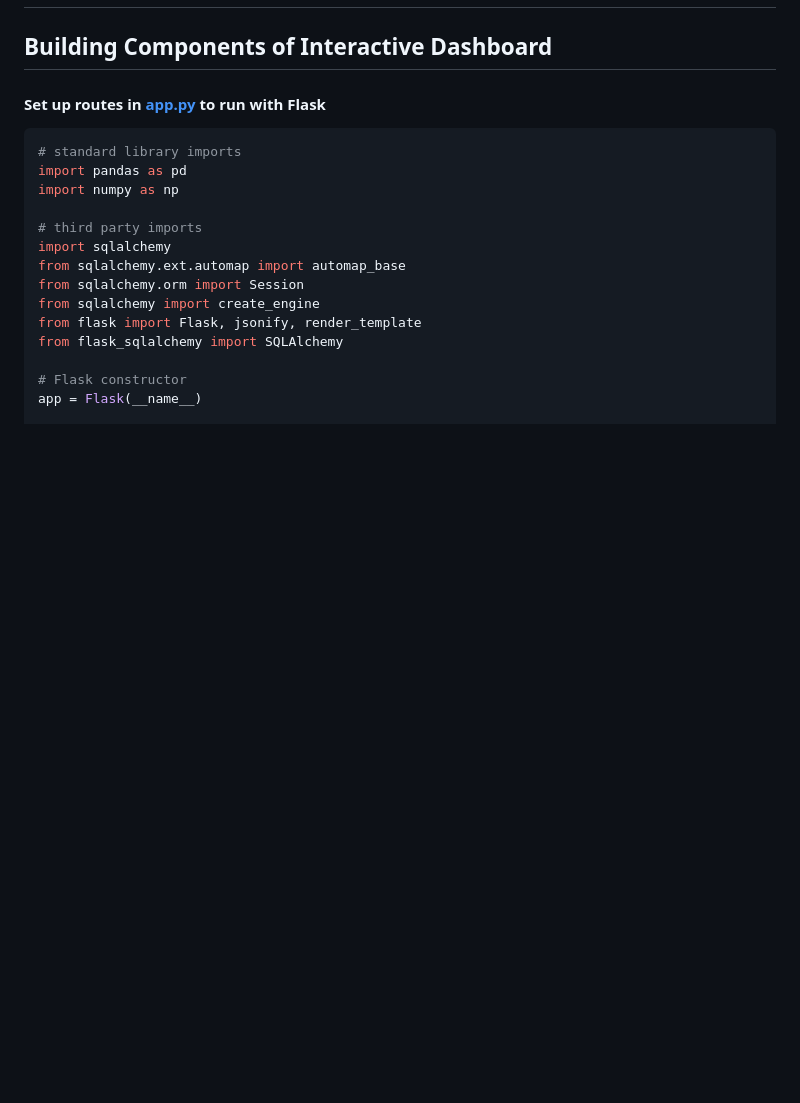
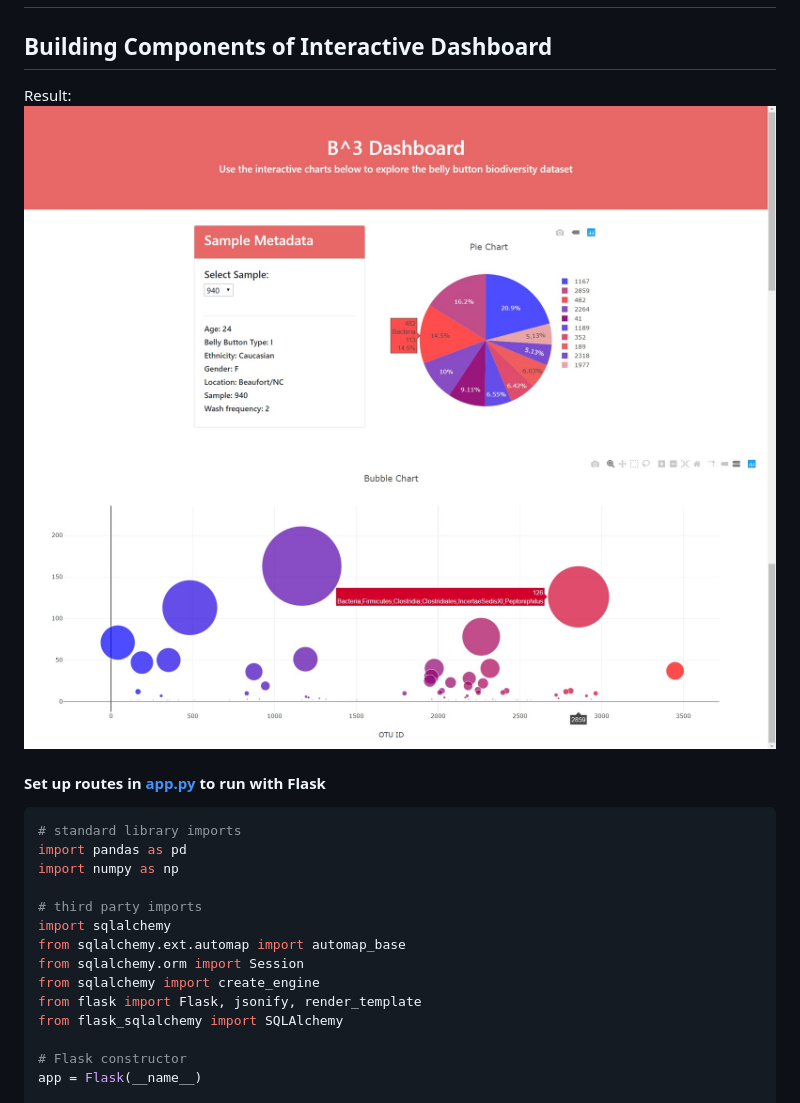
Before and after one commit to kathleengraham/interactive-visualizations-with-javascript, a Markdown page: README.md, the part around the change. Rendered like a GitHub page; pictures changed too: b3-dashboard-bottom.jpg (added), b3-dashboard-top.jpg (added); blank space fills up the shorter version.

Commit message:
updated readme with final dashboard result including images

```diff
--- a/README.md
+++ b/README.md
@@ -2,6 +2,9 @@
 
 ## Building Components of Interactive Dashboard
 
+Result:
+![b3-dashboard-top](b3-dashboard-top.jpg)
+![b3-dashboard-bottom](b3-dashboard-bottom.jpg)
 
 #### Set up routes in [app.py](app.py) to run with Flask
 
```
Also changed, not shown: 1 other file.
